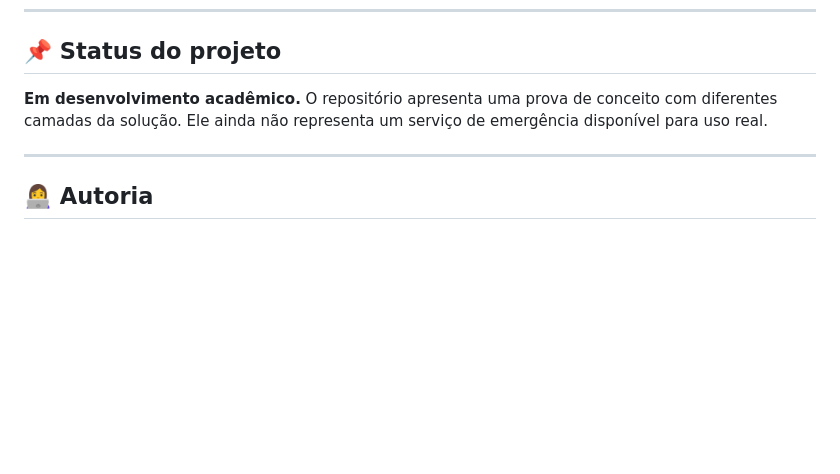
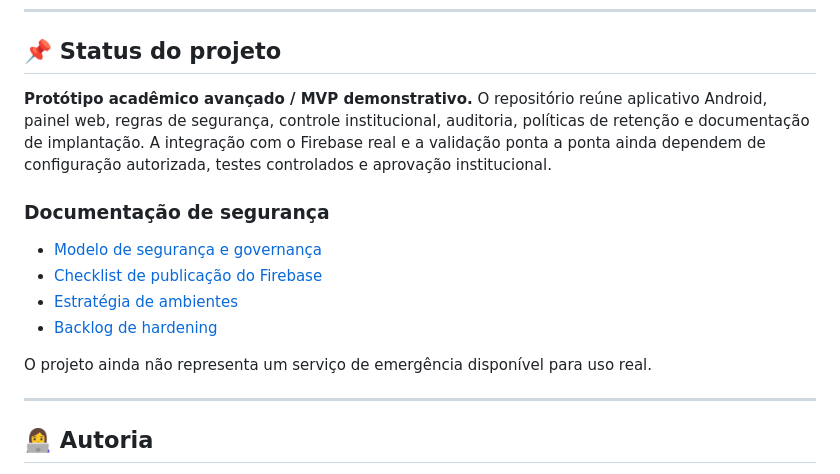
Before and after one commit to Priscillacahino/UniGuard, a Markdown page: README.md, the part around the change. Rendered like a GitHub page; blank space fills up the shorter version.

Commit message:
Aprimora segurança, CI e ambientes

```diff
--- a/README.md
+++ b/README.md
@@ -221,7 +221,16 @@ Não utilize dados pessoais reais durante testes públicos deste protótipo.
 
 ## 📌 Status do projeto
 
-**Em desenvolvimento acadêmico.** O repositório apresenta uma prova de conceito com diferentes camadas da solução. Ele ainda não representa um serviço de emergência disponível para uso real.
+**Protótipo acadêmico avançado / MVP demonstrativo.** O repositório reúne aplicativo Android, painel web, regras de segurança, controle institucional, auditoria, políticas de retenção e documentação de implantação. A integração com o Firebase real e a validação ponta a ponta ainda dependem de configuração autorizada, testes controlados e aprovação institucional.
+
+### Documentação de segurança
+
+- [Modelo de segurança e governança](docs/SECURITY_GOVERNANCE.md)
+- [Checklist de publicação do Firebase](docs/FIREBASE_DEPLOYMENT_CHECKLIST.md)
+- [Estratégia de ambientes](docs/ENVIRONMENT_STRATEGY.md)
+- [Backlog de hardening](docs/SECURITY_HARDENING_BACKLOG.md)
+
+O projeto ainda não representa um serviço de emergência disponível para uso real.
 
 ---
 
```
